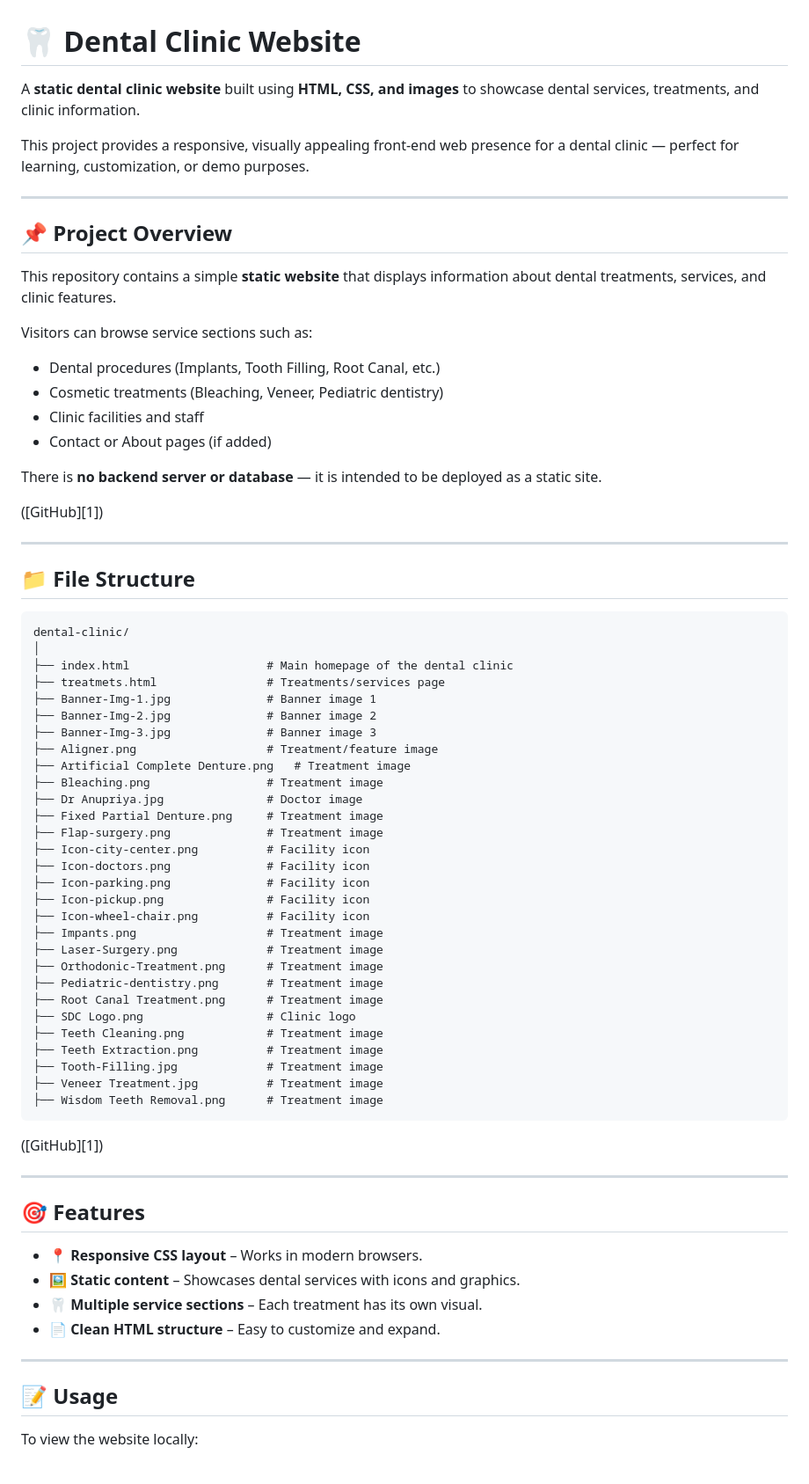
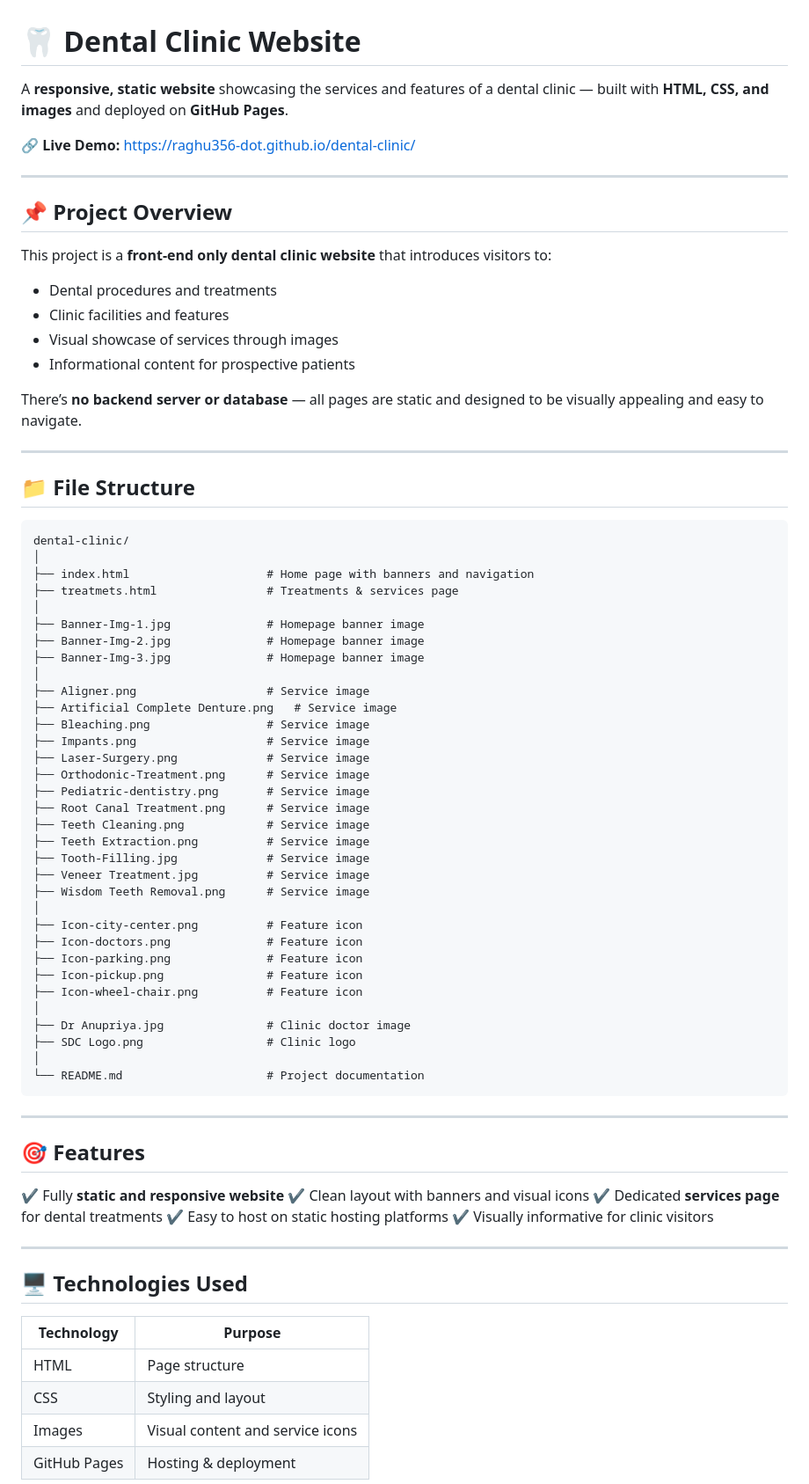
Before and after one commit to Raghu356-dot/dental-clinic, a Markdown page: README.md, the part around one of its changes. Shown at 88% size. Drawn GitHub-style.

````diff
--- a/README.md
+++ b/README.md
@@ -1,25 +1,21 @@
 # 🦷 Dental Clinic Website
 
-A **static dental clinic website** built using **HTML, CSS, and images** to showcase dental services, treatments, and clinic information.
+A **responsive, static website** showcasing the services and features of a dental clinic — built with **HTML, CSS, and images** and deployed on **GitHub Pages**.
 
-This project provides a responsive, visually appealing front-end web presence for a dental clinic — perfect for learning, customization, or demo purposes.
+🔗 **Live Demo:** [https://raghu356-dot.github.io/dental-clinic/](https://raghu356-dot.github.io/dental-clinic/)
 
 ---
 
 ## 📌 Project Overview
 
-This repository contains a simple **static website** that displays information about dental treatments, services, and clinic features.
+This project is a **front-end only dental clinic website** that introduces visitors to:
 
-Visitors can browse service sections such as:
+* Dental procedures and treatments
+* Clinic facilities and features
+* Visual showcase of services through images
+* Informational content for prospective patients
 
-* Dental procedures (Implants, Tooth Filling, Root Canal, etc.)
-* Cosmetic treatments (Bleaching, Veneer, Pediatric dentistry)
-* Clinic facilities and staff
-* Contact or About pages (if added)
-
-There is **no backend server or database** — it is intended to be deployed as a static site.
-
-([GitHub][1])
+There’s **no backend server or database** — all pages are static and designed to be visually appealing and easy to navigate.
 
 ---
 
@@ -28,49 +24,57 @@ There is **no backend server or database** — it is intended to be deployed as
 ```
 dental-clinic/
 │
-├── index.html                    # Main homepage of the dental clinic
-├── treatmets.html                # Treatments/services page
-├── Banner-Img-1.jpg              # Banner image 1
-├── Banner-Img-2.jpg              # Banner image 2
-├── Banner-Img-3.jpg              # Banner image 3
-├── Aligner.png                   # Treatment/feature image
-├── Artificial Complete Denture.png   # Treatment image
-├── Bleaching.png                 # Treatment image
-├── Dr Anupriya.jpg               # Doctor image
-├── Fixed Partial Denture.png     # Treatment image
-├── Flap-surgery.png              # Treatment image
-├── Icon-city-center.png          # Facility icon
-├── Icon-doctors.png              # Facility icon
-├── Icon-parking.png              # Facility icon
-├── Icon-pickup.png               # Facility icon
-├── Icon-wheel-chair.png          # Facility icon
-├── Impants.png                   # Treatment image
-├── Laser-Surgery.png             # Treatment image
-├── Orthodonic-Treatment.png      # Treatment image
-├── Pediatric-dentistry.png       # Treatment image
-├── Root Canal Treatment.png      # Treatment image
+├── index.html                    # Home page with banners and navigation
+├── treatmets.html                # Treatments & services page
+│
+├── Banner-Img-1.jpg              # Homepage banner image
+├── Banner-Img-2.jpg              # Homepage banner image
+├── Banner-Img-3.jpg              # Homepage banner image
+│
+├── Aligner.png                   # Service image
+├── Artificial Complete Denture.png   # Service image
+├── Bleaching.png                 # Service image
+├── Impants.png                   # Service image
+├── Laser-Surgery.png             # Service image
+├── Orthodonic-Treatment.png      # Service image
+├── Pediatric-dentistry.png       # Service image
+├── Root Canal Treatment.png      # Service image
+├── Teeth Cleaning.png            # Service image
+├── Teeth Extraction.png          # Service image
+├── Tooth-Filling.jpg             # Service image
+├── Veneer Treatment.jpg          # Service image
+├── Wisdom Teeth Removal.png      # Service image
+│
+├── Icon-city-center.png          # Feature icon
+├── Icon-doctors.png              # Feature icon
+├── Icon-parking.png              # Feature icon
+├── Icon-pickup.png               # Feature icon
+├── Icon-wheel-chair.png          # Feature icon
+│
+├── Dr Anupriya.jpg               # Clinic doctor image
 ├── SDC Logo.png                  # Clinic logo
-├── Teeth Cleaning.png            # Treatment image
-├── Teeth Extraction.png          # Treatment image
-├── Tooth-Filling.jpg             # Treatment image
-├── Veneer Treatment.jpg          # Treatment image
-├── Wisdom Teeth Removal.png      # Treatment image
+│
+└── README.md                     # Project documentation
 ```
-
-([GitHub][1])
 
 ---
 
 ## 🎯 Features
 
-* 📍 **Responsive CSS layout** – Works in modern browsers.
-* 🖼 **Static content** – Showcases dental services with icons and graphics.
-* 🦷 **Multiple service sections** – Each treatment has its own visual.
-* 📄 **Clean HTML structure** – Easy to customize and expand.
+✔️ Fully **static and responsive website**
+✔️ Clean layout with banners and visual icons
+✔️ Dedicated **services page** for dental treatments
+✔️ Easy to host on static hosting platforms
+✔️ Visually informative for clinic visitors
 
 ---
 
-## 📝 Usage
+## 🖥️ Technologies Used
 
-To view the website locally:
+| Technology   | Purpose                          |
+| ------------ | -------------------------------- |
+| HTML         | Page structure                   |
+| CSS          | Styling and layout               |
+| Images       | Visual content and service icons |
+| GitHub Pages | Hosting & deployment             |
 
````
Also changed, not shown: other parts of README.md (+35 -5 lines).
